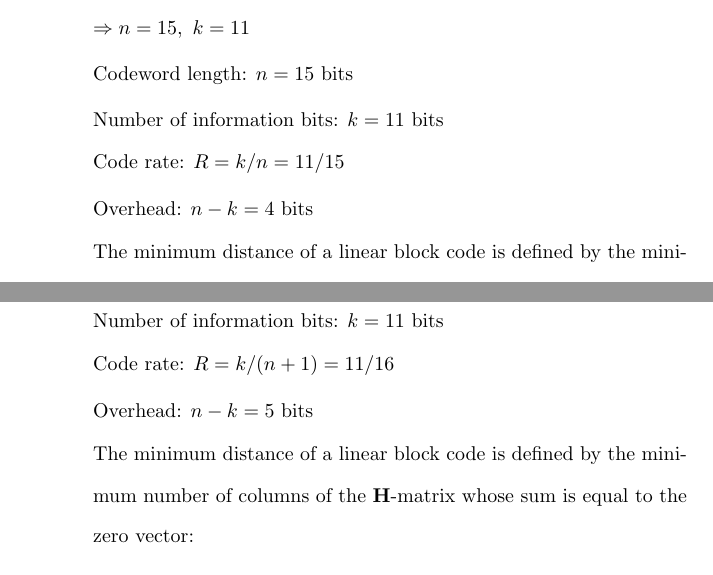
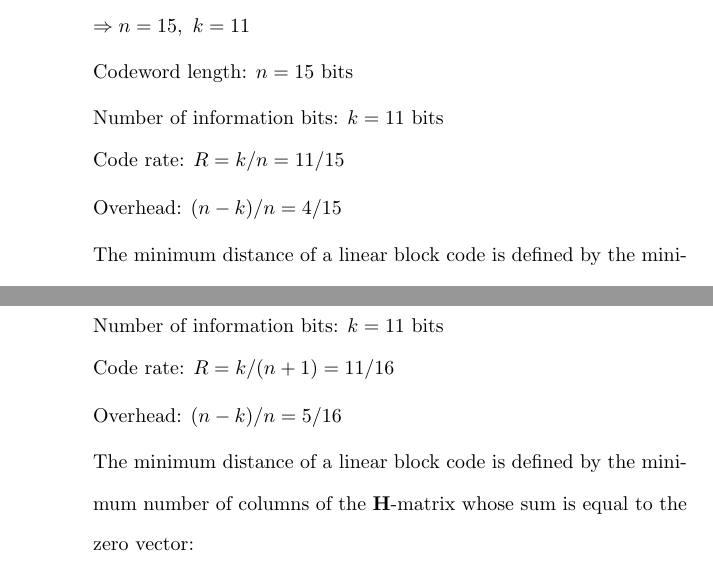
Before and after one commit to osowatzke/ECE_638, a LaTeX document (Final/Final_Sowatzke.tex): two parts of pages 4 and 8 of 14, joined at a grey line, cut so that both start at the same text. Compiled offline with pdfLaTeX.

Commit message:
Fixing definition of overhead

```diff
--- a/Final/Final_Sowatzke.tex
+++ b/Final/Final_Sowatzke.tex
@@ -230,7 +230,7 @@
 
 			Code rate: $R = k/n = 11/15$
 
-			Overhead: $n - k = 4\ \text{bits}$
+			Overhead: $(n - k)/n = 4/15$
 
 			The minimum distance of a linear block code is defined by the minimum number of columns of the $\mathbf{H}$-matrix whose sum is equal to the zero vector:
 
@@ -391,7 +391,7 @@
 
 			Code rate: $R = k/(n+1) = 11/16$
 
-			Overhead: $n - k = 5\ \text{bits}$
+			Overhead: $(n - k)/n = 5/16$
 
 			The minimum distance of a linear block code is defined by the minimum number of columns of the $\mathbf{H}$-matrix whose sum is equal to the zero vector:
 
```
